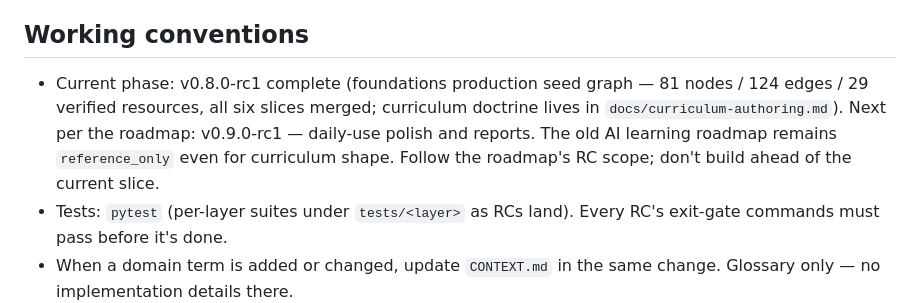
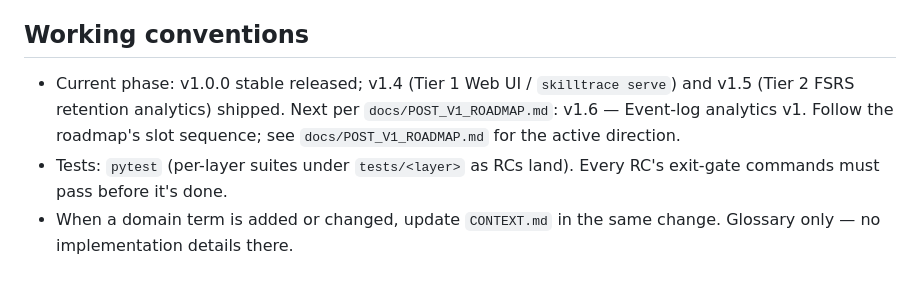
Before and after one commit to earledotpy/skilltrace, a Markdown page: AGENTS.md, the part around the change. Rendered like a GitHub page; blank space fills up the shorter version.

Commit message:
docs: update AGENTS.md working conventions to reflect shipped v1.0.0/v1.4/v1.5 and next slot v1.6

```diff
--- a/AGENTS.md
+++ b/AGENTS.md
@@ -84,12 +84,10 @@ See \docs/agents/domain.md\.
 
 ## Working conventions
 
-- Current phase: v0.8.0-rc1 complete (foundations production seed graph —
-  81 nodes / 124 edges / 29 verified resources, all six slices merged;
-  curriculum doctrine lives in `docs/curriculum-authoring.md`). Next per the
-  roadmap: v0.9.0-rc1 — daily-use polish and reports. The old AI learning
-  roadmap remains `reference_only` even for curriculum shape. Follow the
-  roadmap's RC scope; don't build ahead of the current slice.
+- Current phase: v1.0.0 stable released; v1.4 (Tier 1 Web UI / `skilltrace serve`)
+  and v1.5 (Tier 2 FSRS retention analytics) shipped. Next per
+  `docs/POST_V1_ROADMAP.md`: v1.6 — Event-log analytics v1. Follow the roadmap's
+  slot sequence; see `docs/POST_V1_ROADMAP.md` for the active direction.
 - Tests: `pytest` (per-layer suites under `tests/<layer>` as RCs land).
   Every RC's exit-gate commands must pass before it's done.
 - When a domain term is added or changed, update `CONTEXT.md` in the same
```
